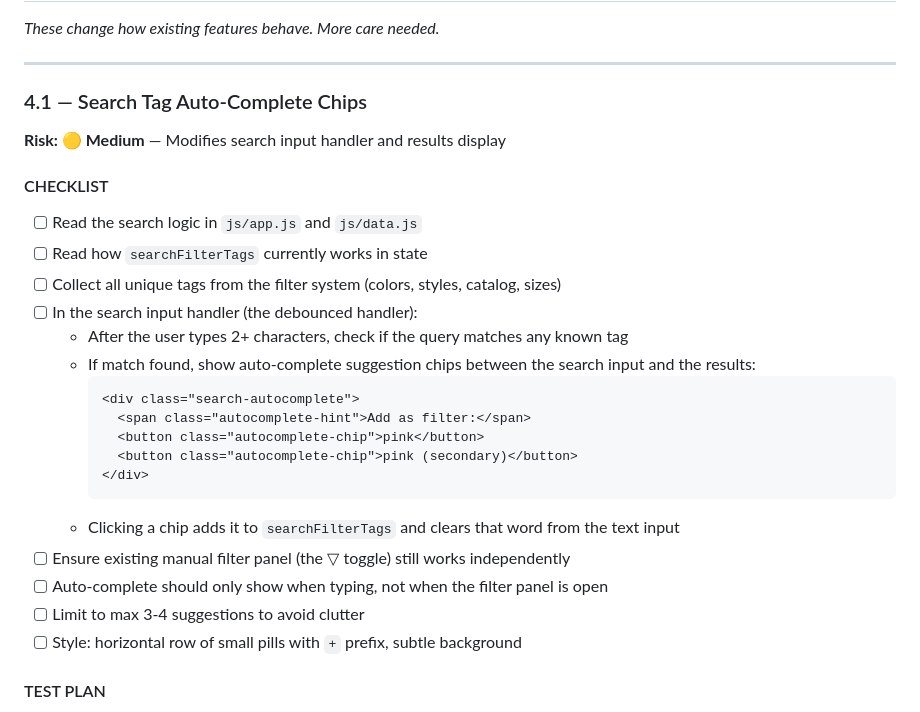
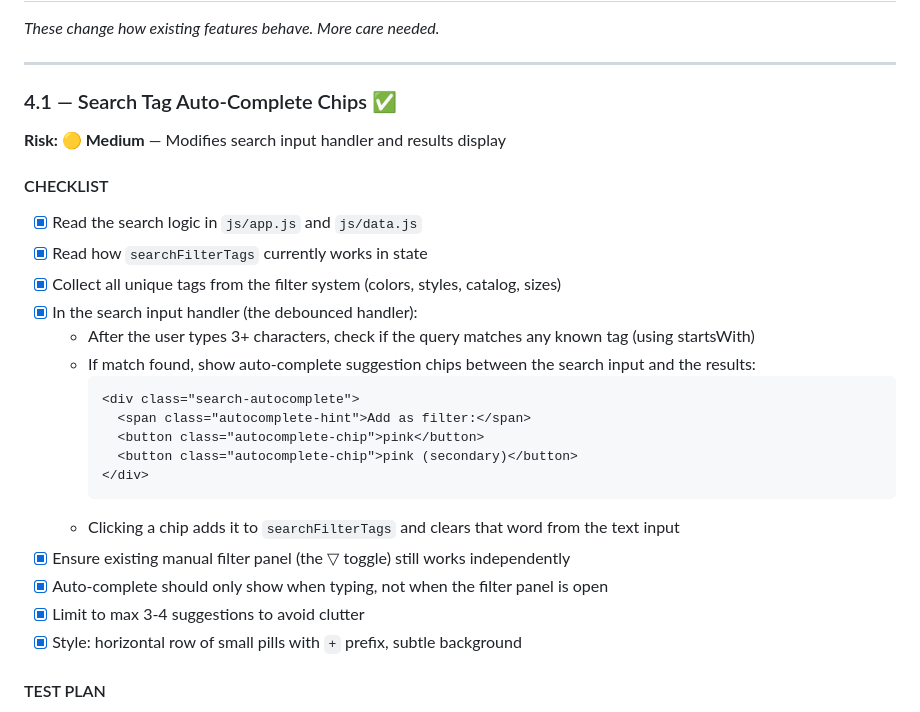
Before and after one commit to ghoulnamedbo/acnhex-marketplace, a Markdown page: ROADMAP.md, the part around one of its changes. GitHub-like rendering.

````diff
--- a/ROADMAP.md
+++ b/ROADMAP.md
@@ -432,15 +432,15 @@
 
 ---
 
-### 4.1 — Search Tag Auto-Complete Chips
+### 4.1 — Search Tag Auto-Complete Chips ✅
 **Risk: 🟡 Medium** — Modifies search input handler and results display
 
 #### CHECKLIST
-- [ ] Read the search logic in `js/app.js` and `js/data.js`
-- [ ] Read how `searchFilterTags` currently works in state
-- [ ] Collect all unique tags from the filter system (colors, styles, catalog, sizes)
-- [ ] In the search input handler (the debounced handler):
-  - After the user types 2+ characters, check if the query matches any known tag
+- [x] Read the search logic in `js/app.js` and `js/data.js`
+- [x] Read how `searchFilterTags` currently works in state
+- [x] Collect all unique tags from the filter system (colors, styles, catalog, sizes)
+- [x] In the search input handler (the debounced handler):
+  - After the user types 3+ characters, check if the query matches any known tag (using startsWith)
   - If match found, show auto-complete suggestion chips between the search input and the results:
     ```html
     <div class="search-autocomplete">
@@ -450,10 +450,10 @@
     </div>
     ```
   - Clicking a chip adds it to `searchFilterTags` and clears that word from the text input
-- [ ] Ensure existing manual filter panel (the ▽ toggle) still works independently
-- [ ] Auto-complete should only show when typing, not when the filter panel is open
-- [ ] Limit to max 3-4 suggestions to avoid clutter
-- [ ] Style: horizontal row of small pills with `+` prefix, subtle background
+- [x] Ensure existing manual filter panel (the ▽ toggle) still works independently
+- [x] Auto-complete should only show when typing, not when the filter panel is open
+- [x] Limit to max 3-4 suggestions to avoid clutter
+- [x] Style: horizontal row of small pills with `+` prefix, subtle background
 
 #### TEST PLAN
 1. Open search → type "pink"
````
Also changed, not shown: other parts of ROADMAP.md (+8 -8 lines).
